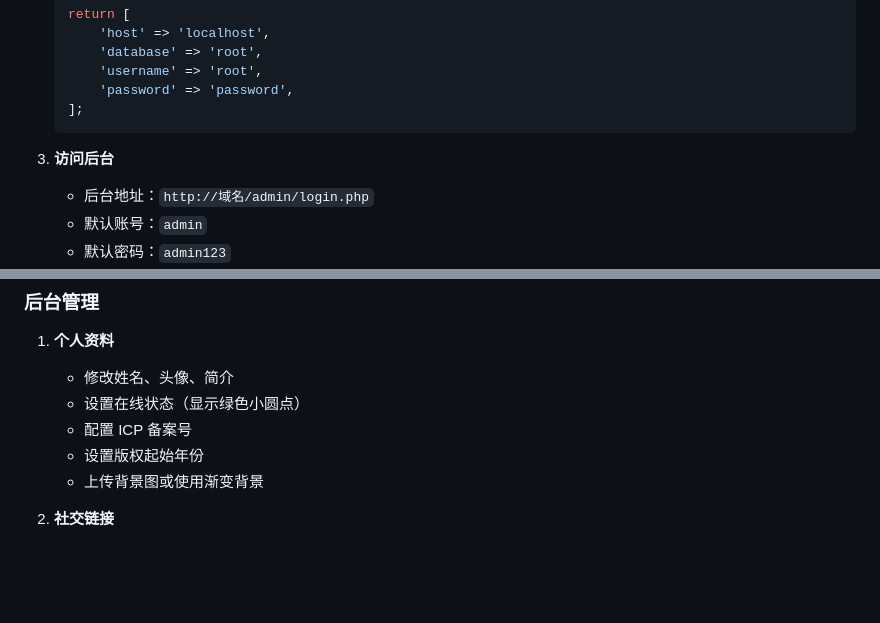
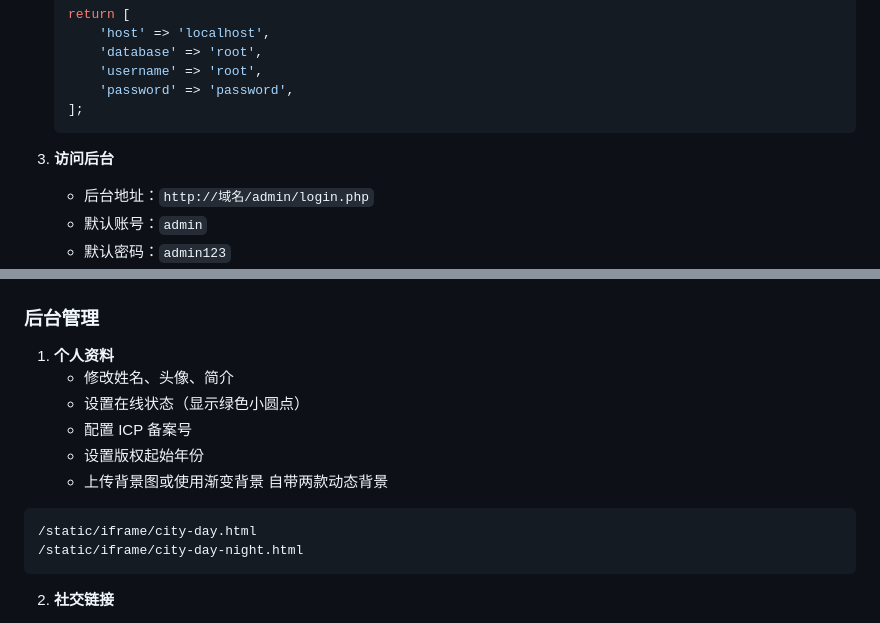
Before and after one commit to XooUooX/Home, a Markdown page: README.md, 2 parts joined by grey strips. Rendered like a GitHub page; blank space fills up the shorter version.

Commit message:
程序描述
程序描述

````diff
--- a/README.md
+++ b/README.md
@@ -93,8 +93,7 @@
    ];
    ```
 
-
-6. **访问后台**
+3. **访问后台**
    - 后台地址：`http://域名/admin/login.php`
    - 默认账号：`admin`
    - 默认密码：`admin123`
@@ -130,7 +129,11 @@
    - 配置 ICP 备案号
    - 设置版权起始年份
    - 上传背景图或使用渐变背景
-
+自带两款动态背景
+```
+/static/iframe/city-day.html
+/static/iframe/city-day-night.html
+```
 2. **社交链接**
    - 添加社交账号（GitHub、Twitter、邮箱等）
    - URL 支持三种类型：
````
